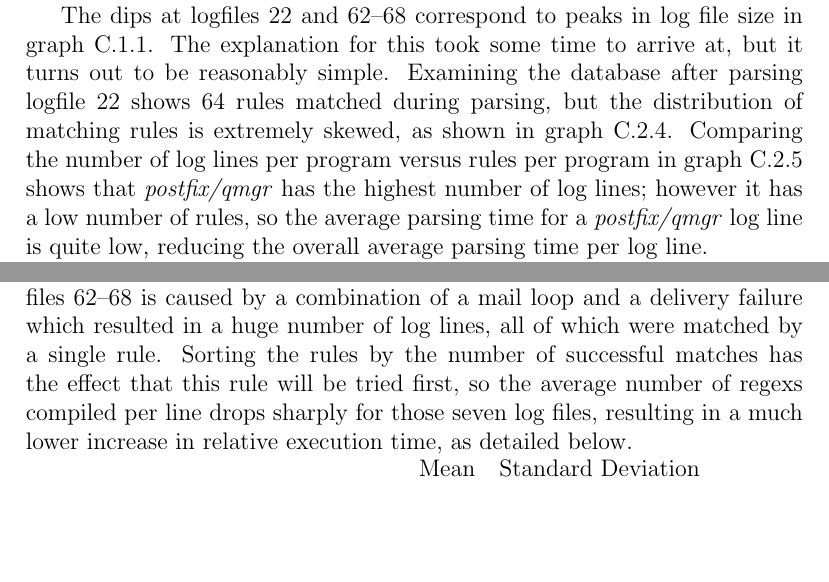
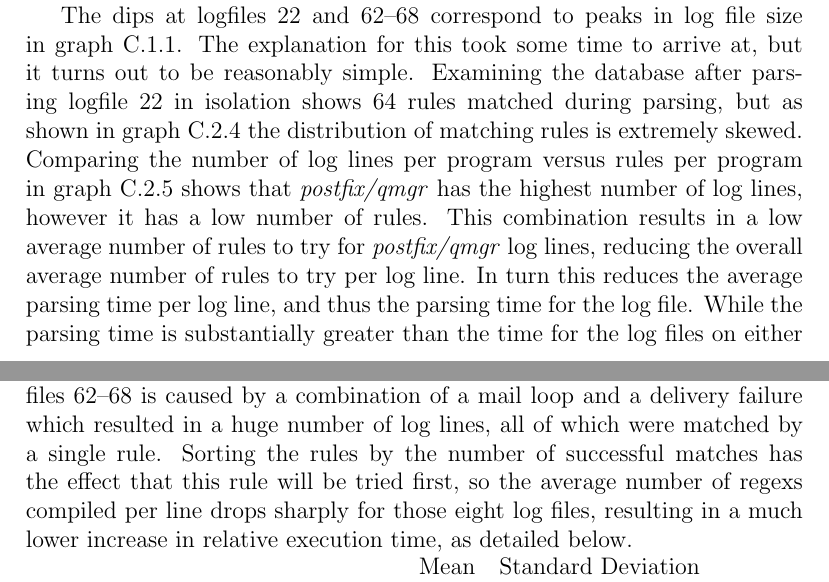
Before and after one commit to tobinjt/ASO, a LaTeX paper (doc/logparser.tex): two parts of pages 43 and 44 of 44, joined at a grey line, cut so that both start at the same text, the shorter picture padded with empty space. Compiled offline with pdfLaTeX.

Commit message:
Improved the explanation of dips in the normal/shuffle/reverse factor graph.

```diff
--- a/doc/logparser.tex
+++ b/doc/logparser.tex
@@ -2063,17 +2063,20 @@ where it is equivalent to reversed rules.
 The dips at logfiles 22 and 62--68 correspond to peaks in log file size in
 graph~\ref{execution time vs file size vs number lines}.  The explanation
 for this took some time to arrive at, but it turns out to be reasonably
-simple.  Examining the database after parsing logfile~22 shows 64 rules
-matched during parsing, but the distribution of matching rules is extremely
-skewed, as shown in graph~\ref{log22 distribution by rule}.  Comparing the
-number of log lines per program versus rules per program in
-graph~\ref{log22 line and rule distribution by program} shows that
-\textit{postfix/qmgr\/} has the highest number of log lines; however it has
-a low number of rules, so the average parsing time for a
-\textit{postfix/qmgr\/} log line is quite low, reducing the overall average
-parsing time per log line.
-
-XXX FIGURE OUT THE DIP AT LOG 34, mail.log-20070228
+simple.  Examining the database after parsing logfile~22 in isolation shows
+64 rules matched during parsing, but as shown in graph~\ref{log22
+distribution by rule} the distribution of matching rules is extremely
+skewed.  Comparing the number of log lines per program versus rules per
+program in graph~\ref{log22 line and rule distribution by program} shows
+that \textit{postfix/qmgr\/} has the highest number of log lines, however
+it has a low number of rules.  This combination results in a low average
+number of rules to try for \textit{postfix/qmgr\/} log lines, reducing the
+overall average number of rules to try per log line.  In turn this reduces
+the average parsing time per log line, and thus the parsing time for the
+log file.  While the parsing time is substantially greater than the time
+for the log files on either side, the increase from optimal ordering to
+reversed ordering is proportionally smaller, producing the dips in
+graph~\ref{normal vs shuffled vs reversed ordering factor}.
 
 \subsubsection{Log 22 distribution by rule}
 \label{log22 distribution by rule}
@@ -2107,7 +2110,7 @@ delivery failure which resulted in a huge number of log lines, all of which
 were matched by a single rule.  Sorting the rules by the number of
 successful matches has the effect that this rule will be tried first, so
 the average number of regexs compiled per line drops sharply for those
-seven log files, resulting in a much lower increase in relative execution
+eight log files, resulting in a much lower increase in relative execution
 time, as detailed below.
 
 \begin{tabular}[]{lrr}
```
Also changed, not shown: 1 other file.
